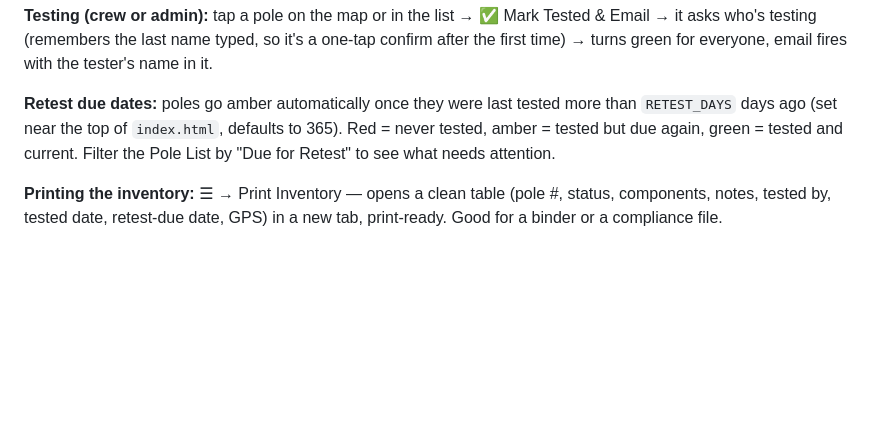
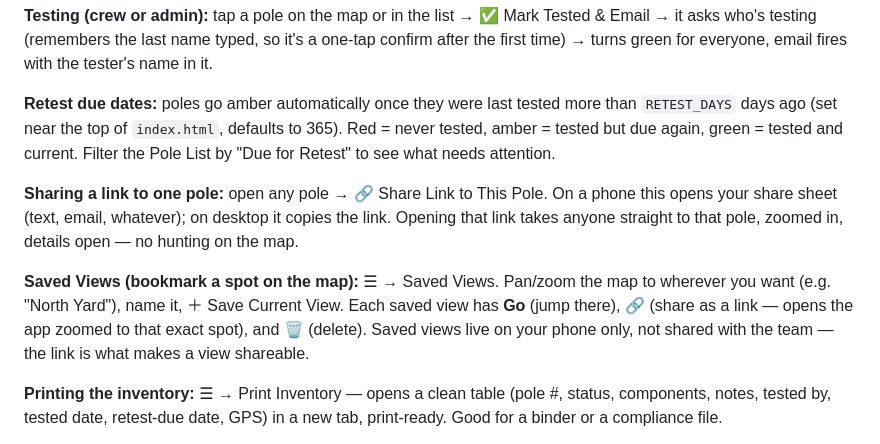
Before and after one commit to climber1125/Nlc-pole-yard, a Markdown page: README.md, the part around the change. Rendered like a GitHub page; blank space fills up the shorter version.

Commit message:
Add share links + saved views: README.md

```diff
--- a/README.md
+++ b/README.md
@@ -74,6 +74,10 @@ Either way it pre-fills the next number (`NLC-7`), tap what's on it, notes, Save
 
 **Retest due dates:** poles go amber automatically once they were last tested more than `RETEST_DAYS` days ago (set near the top of `index.html`, defaults to 365). Red = never tested, amber = tested but due again, green = tested and current. Filter the Pole List by "Due for Retest" to see what needs attention.
 
+**Sharing a link to one pole:** open any pole → 🔗 Share Link to This Pole. On a phone this opens your share sheet (text, email, whatever); on desktop it copies the link. Opening that link takes anyone straight to that pole, zoomed in, details open — no hunting on the map.
+
+**Saved Views (bookmark a spot on the map):** ☰ → Saved Views. Pan/zoom the map to wherever you want (e.g. "North Yard"), name it, ＋ Save Current View. Each saved view has **Go** (jump there), **🔗** (share as a link — opens the app zoomed to that exact spot), and 🗑 (delete). Saved views live on your phone only, not shared with the team — the link is what makes a view shareable.
+
 **Printing the inventory:** ☰ → Print Inventory — opens a clean table (pole #, status, components, notes, tested by, tested date, retest-due date, GPS) in a new tab, print-ready. Good for a binder or a compliance file.
 
 **Finding what's left:** ☰ → Pole List → "Not Tested" filter. Header always shows `42 poles · 30 tested · 12 remaining`.
```
